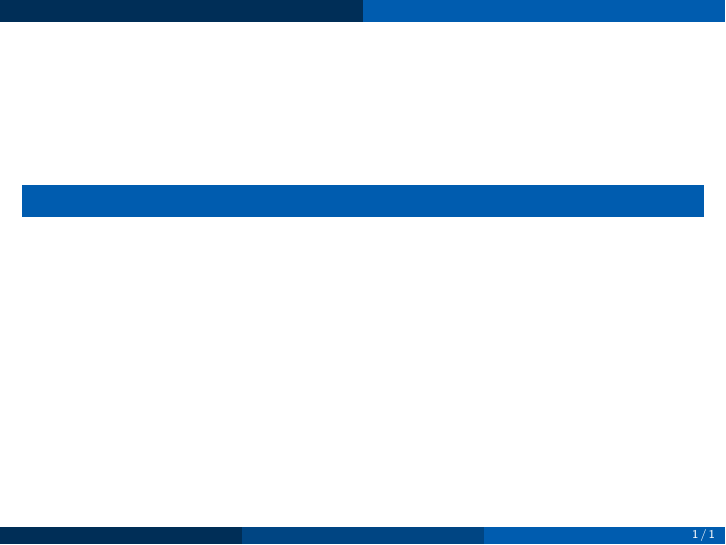
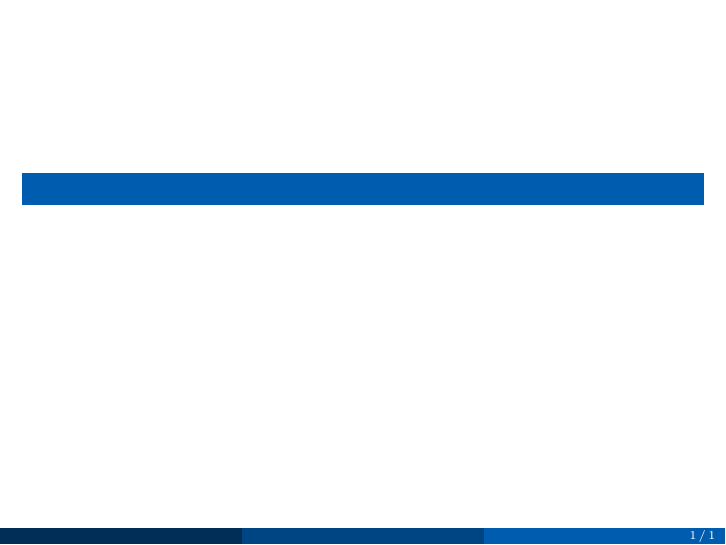
Before and after one commit to zlliang/latex-templates, LaTeX slides (slides.tex, which reads slides-preamble.tex): the whole page. Compiled offline with XeLaTeX; a missing font is replaced by an installed copy or a similar font.

Commit message:
Update Preamble files

```diff
--- a/slides-preamble.tex
+++ b/slides-preamble.tex
@@ -1,10 +1,34 @@
 % ------------------------------------------------------------------
-%     LaTeX Preamble -- Presentation Documents of Zilong Liang
+%     LaTeX Preamble -- Presentation Slides of Zilong Liang
 % ------------------------------------------------------------------
 
-% --- Document Class -----------------------------------------------
-\documentclass{beamer}  % English
-% \documentclass[fontset=mac]{ctexbeamer}  % Chinese
+% --- Flags --------------------------------------------------------
+% \def\cn{true}  % Uncomment if the document is in Chinese
+% ------------------------------------------------------------------
+
+% --- Document class -----------------------------------------------
+\ifx\cn\undefined
+  \documentclass{beamer}
+\else
+  \documentclass{ctexbeamer}
+\fi
+% ------------------------------------------------------------------
+
+% --- Language specific settings -----------------------------------
+\ifx\cn\undefined
+  \def\outline{Outline}
+  \usepackage{sansmathfonts,mathbbol}
+  \renewcommand{\sfdefault}{cmss}
+\else
+  \def\outline{大纲}
+  \usefonttheme[onlymath]{serif}
+  \renewcommand{\CJKsfdefault}{方正悠黑简体 506L}
+  \setCJKsansfont[
+    BoldFont={方正悠黑简体 510M},
+    BoldItalicFont={楷体-简 黑体},
+    ItalicFont={楷体-简}
+  ]{方正悠黑简体 506L}
+\fi
 % ------------------------------------------------------------------
 
 % --- Packages -----------------------------------------------------
@@ -24,21 +49,21 @@
 % \pgfplotsset{compat=1.16}
 % ------------------------------------------------------------------
 
-% --- Beamer Settings ----------------------------------------------
-\useoutertheme{infolines}
-\usefonttheme[onlymath]{serif}
+% --- Beamer settings ----------------------------------------------
+\useoutertheme{infolines}\setbeamertemplate{headline}{}
 \usecolortheme[RGB={0,92,175}]{structure}
 \usecolortheme{whale}\usecolortheme{orchid}
 \setbeamertemplate{navigation symbols}{}
+\ifdefined\mint \usemintedstyle{friendly} \fi  % Source code style
 % --- Show table of contents at section beginnings
 \AtBeginSection{
-  \begin{frame}{Outline}
+  \begin{frame}{\outline}
     \tableofcontents[currentsection]
   \end{frame}
 }
 % ------------------------------------------------------------------
 
-% --- New Math Symbols ---------------------------------------------
+% --- New math symbols ---------------------------------------------
 \DeclareMathOperator{\diag}{diag}  % Diagonal matrix
 \DeclareMathOperator{\tr}{tr}  % Trace
 \DeclareMathOperator{\rank}{rank}  % Rank
@@ -73,6 +98,8 @@
 % ------------------------------------------------------------------
 
 % --- Algorithm ----------------------------------------------------
-% \renewcommand{\algorithmicrequire}{\textbf{Input:}}
-% \renewcommand{\algorithmicensure}{\textbf{Output:}}
+\ifdefined\State
+  \renewcommand{\algorithmicrequire}{\textbf{Input:}}
+  \renewcommand{\algorithmicensure}{\textbf{Output:}}
+\fi
 % ------------------------------------------------------------------
```
Also changed, not shown: doc-preamble.tex (+39 -21 lines), slides-preamble.tex (1 more changed lines).
